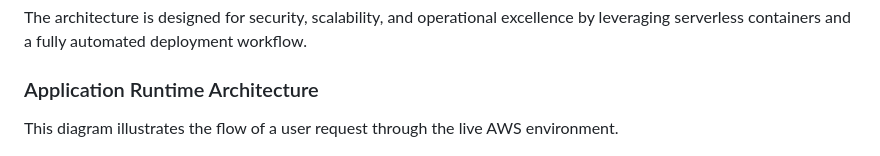
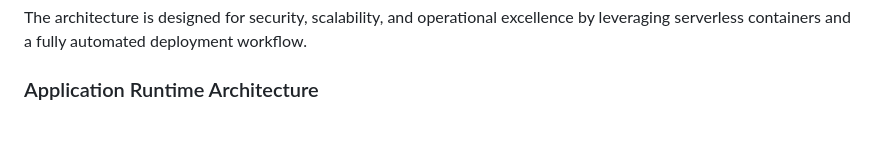
Before and after one commit to arkhiVd/aws-ecs-containerized-webapp, a Markdown page: README.md, the part around the change. GitHub-like rendering; blank space fills up the shorter version.

```diff
--- a/README.md
+++ b/README.md
@@ -11,8 +11,6 @@ This repository contains the complete solution for the AWS DevOps Engineer demo
 The architecture is designed for security, scalability, and operational excellence by leveraging serverless containers and a fully automated deployment workflow.
 
 ### Application Runtime Architecture
-
-This diagram illustrates the flow of a user request through the live AWS environment.
 
 ![Application Architecture Diagram](Application_Architecture_Diagram.png)
 
```
